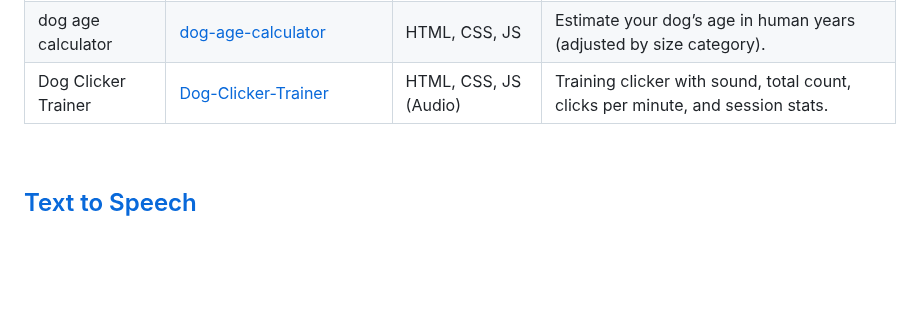
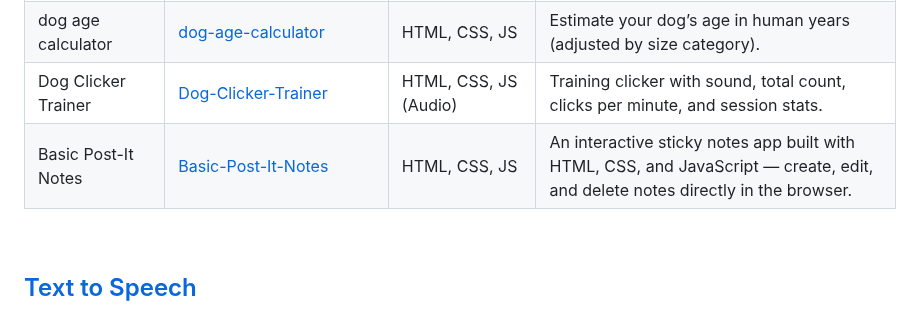
Before and after one commit to ginesthoii/JS-HTML-CSS-Mini-Projects, a Markdown page: README.md, the part around the change. Rendered like a GitHub page; blank space fills up the shorter version.

```diff
--- a/README.md
+++ b/README.md
@@ -18,6 +18,7 @@ Each project lives in its own folder with its own `index.html`, `style.css`, and
 | Typing Speed Test Game | [Typing Speed Test Game](https://github.com/ginesthoii/JS-HTML-CSS-Mini-Projects/tree/main/Typing%20Speed%20Test%20Game) | HTML, CSS, JS | Typing game that measures speed (WPM, CPM), mistakes, accuracy, and includes timer, progress bar, and dark mode. |
 | dog age calculator | [dog-age-calculator](https://github.com/ginesthoii/JS-HTML-CSS-Mini-Projects/tree/main/dog-age-calculator) | HTML, CSS, JS | Estimate your dog’s age in human years (adjusted by size category). |
 | Dog Clicker Trainer | [Dog-Clicker-Trainer](https://github.com/ginesthoii/JS-HTML-CSS-Mini-Projects/tree/main/Dog-Clicker-Trainer) | HTML, CSS, JS (Audio) | Training clicker with sound, total count, clicks per minute, and session stats. |
+| Basic Post-It Notes | [Basic-Post-It-Notes](https://github.com/ginesthoii/JS-HTML-CSS-Mini-Projects/tree/main/basic-post-it-notes) | HTML, CSS, JS | An interactive sticky notes app built with HTML, CSS, and JavaScript — create, edit, and delete notes directly in the browser. |
 
 
 <br>
```
